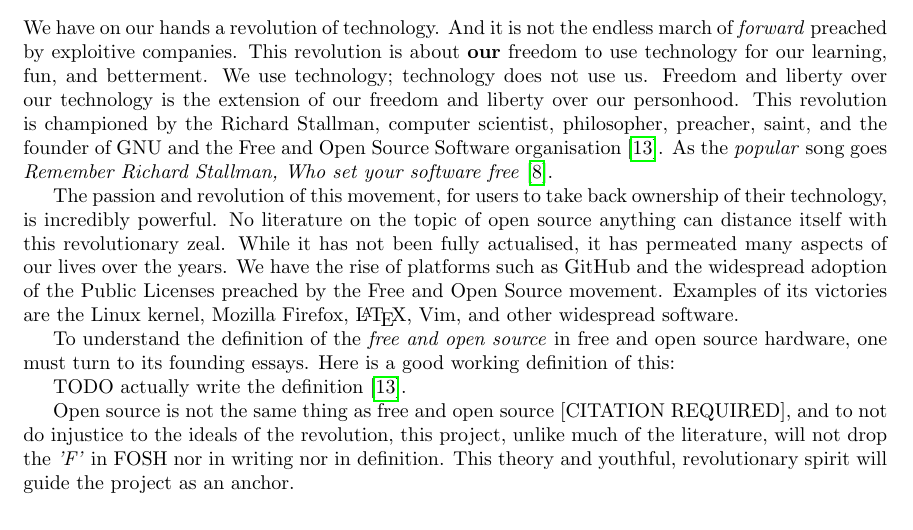
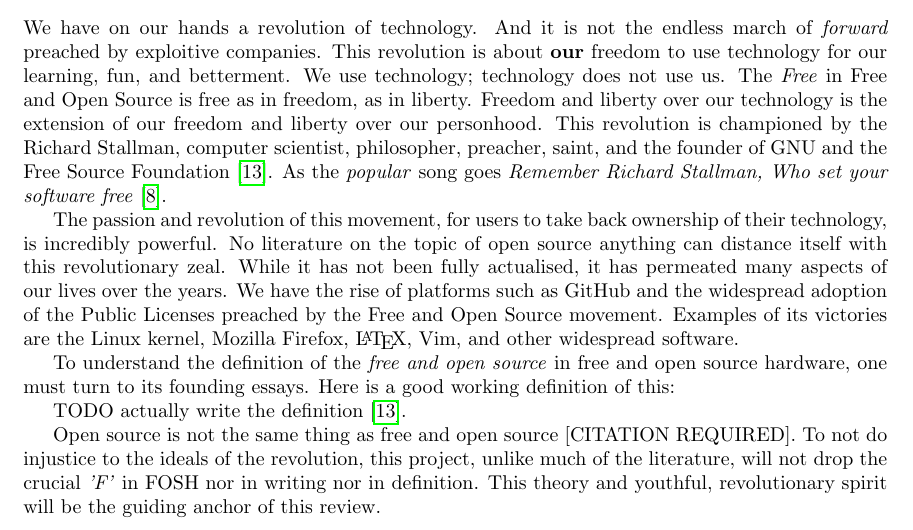
Before and after one commit to aliraeisdanaei/FOSH_Lit_Review, a LaTeX document (working_document.tex): part of page 1 of 3, cut so that both start at the same text. Compiled offline with pdfLaTeX.

Commit message:
Some editting of text

```diff
--- a/working_document.tex
+++ b/working_document.tex
@@ -58,8 +58,9 @@
 And it is not the endless march of \textit{forward} preached by exploitive companies.
 This revolution is about \textbf{our} freedom to use technology for our learning, fun, and betterment.
 We use technology; technology does not use us.
+The \textit{Free} in Free and Open Source is free as in freedom, as in liberty.
 Freedom and liberty over our technology is the extension of our freedom and liberty over our personhood.
-This revolution is championed by the Richard Stallman, computer scientist, philosopher, preacher, saint, and the founder of GNU and the Free and Open Source Software organisation \cite{b0_stallman}.
+This revolution is championed by the Richard Stallman, computer scientist, philosopher, preacher, saint, and the founder of GNU and the Free Source Foundation \cite{b0_stallman}.
 As the \textit{popular} song goes \textit{Remember Richard Stallman,
 Who set your software free} \cite{song_GNUs_Not_Unix}.
 
@@ -80,8 +81,9 @@
 
 TODO actually write the definition \cite{b0_stallman}.
 
-Open source is not the same thing as free and open source [CITATION REQUIRED], and to not do injustice to the ideals of the revolution, this project, unlike much of the literature, will not drop the \textit{'F'} in FOSH nor in writing nor in definition.
-This theory and youthful, revolutionary spirit will guide the project as an anchor.
+Open source is not the same thing as free and open source [CITATION REQUIRED].
+To not do injustice to the ideals of the revolution, this project, unlike much of the literature, will not drop the crucial \textit{'F'} in FOSH nor in writing nor in definition.
+This theory and youthful, revolutionary spirit will be the guiding anchor of this review.
 
 \subsection{Where is the Hardware?}
 An overview of hardware and its difficulties is needed as a good background information.
```
